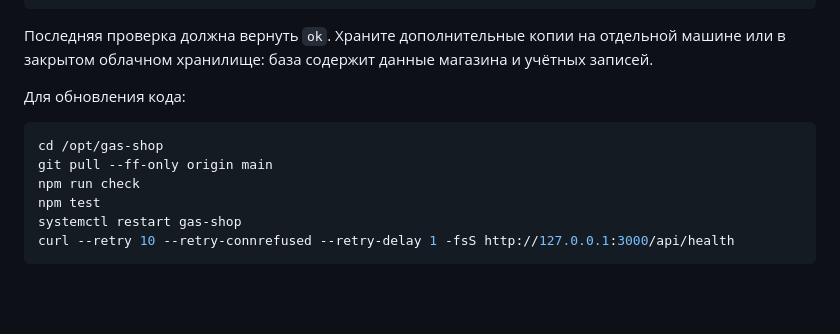
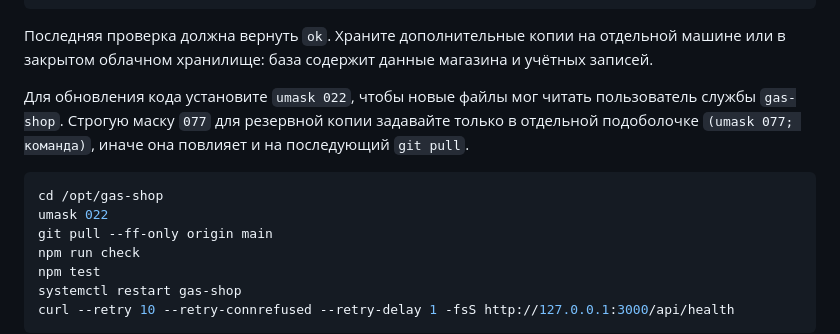
Before and after one commit to vshnkvm-max/ruslan, a Markdown page: DEPLOY.md, the part around the change. GitHub-like rendering; blank space fills up the shorter version.

Commit message:
Document readable permissions for service code updates

````diff
--- a/DEPLOY.md
+++ b/DEPLOY.md
@@ -135,10 +135,11 @@ sqlite3 -readonly "$SHOP_BACKUP" 'PRAGMA integrity_check;'
 
 Последняя проверка должна вернуть `ok`. Храните дополнительные копии на отдельной машине или в закрытом облачном хранилище: база содержит данные магазина и учётных записей.
 
-Для обновления кода:
+Для обновления кода установите `umask 022`, чтобы новые файлы мог читать пользователь службы `gas-shop`. Строгую маску `077` для резервной копии задавайте только в отдельной подоболочке `(umask 077; команда)`, иначе она повлияет и на последующий `git pull`.
 
 ```bash
 cd /opt/gas-shop
+umask 022
 git pull --ff-only origin main
 npm run check
 npm test
````
